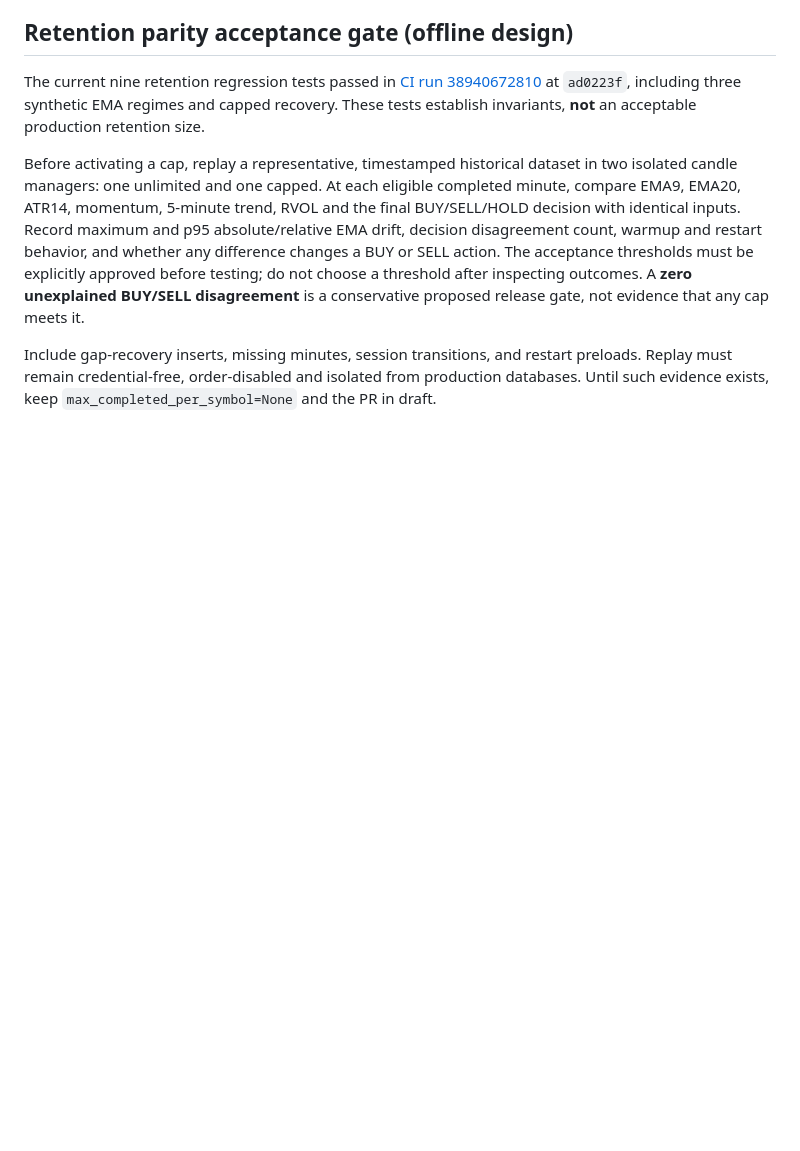
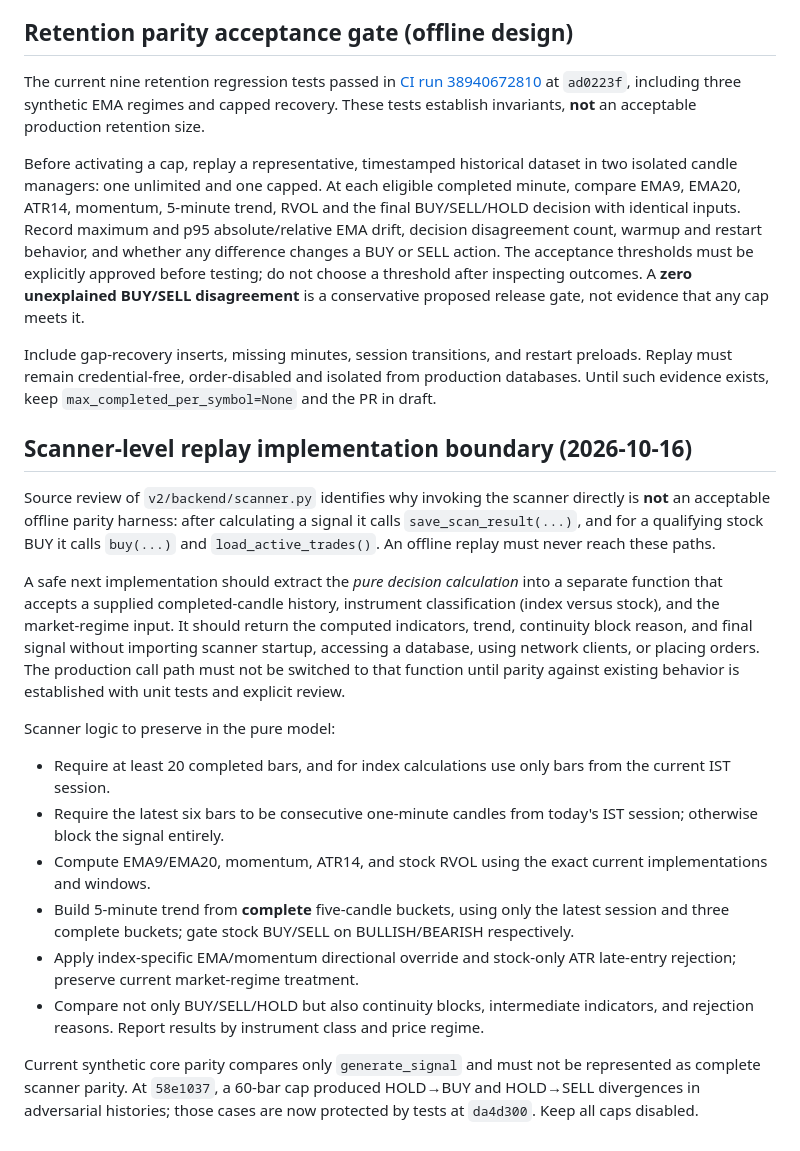
Before and after one commit to rukminaiah-dot/nse-momentum-scanner, a Markdown page: docs/candle-history-retention-performance-review.md, the part around the change. Drawn GitHub-style; blank space fills up the shorter version.

Commit message:
docs: specify side-effect-free scanner replay boundary and parity gates

```diff
--- a/docs/candle-history-retention-performance-review.md
+++ b/docs/candle-history-retention-performance-review.md
@@ -37,3 +37,20 @@ The current nine retention regression tests passed in [CI run 38940672810](https
 Before activating a cap, replay a representative, timestamped historical dataset in two isolated candle managers: one unlimited and one capped. At each eligible completed minute, compare EMA9, EMA20, ATR14, momentum, 5-minute trend, RVOL and the final BUY/SELL/HOLD decision with identical inputs. Record maximum and p95 absolute/relative EMA drift, decision disagreement count, warmup and restart behavior, and whether any difference changes a BUY or SELL action. The acceptance thresholds must be explicitly approved before testing; do not choose a threshold after inspecting outcomes. A **zero unexplained BUY/SELL disagreement** is a conservative proposed release gate, not evidence that any cap meets it.
 
 Include gap-recovery inserts, missing minutes, session transitions, and restart preloads. Replay must remain credential-free, order-disabled and isolated from production databases. Until such evidence exists, keep `max_completed_per_symbol=None` and the PR in draft.
+
+## Scanner-level replay implementation boundary (2026-10-16)
+
+Source review of `v2/backend/scanner.py` identifies why invoking the scanner directly is **not** an acceptable offline parity harness: after calculating a signal it calls `save_scan_result(...)`, and for a qualifying stock BUY it calls `buy(...)` and `load_active_trades()`. An offline replay must never reach these paths.
+
+A safe next implementation should extract the *pure decision calculation* into a separate function that accepts a supplied completed-candle history, instrument classification (index versus stock), and the market-regime input. It should return the computed indicators, trend, continuity block reason, and final signal without importing scanner startup, accessing a database, using network clients, or placing orders. The production call path must not be switched to that function until parity against existing behavior is established with unit tests and explicit review.
+
+Scanner logic to preserve in the pure model:
+
+- Require at least 20 completed bars, and for index calculations use only bars from the current IST session.
+- Require the latest six bars to be consecutive one-minute candles from today's IST session; otherwise block the signal entirely.
+- Compute EMA9/EMA20, momentum, ATR14, and stock RVOL using the exact current implementations and windows.
+- Build 5-minute trend from **complete** five-candle buckets, using only the latest session and three complete buckets; gate stock BUY/SELL on BULLISH/BEARISH respectively.
+- Apply index-specific EMA/momentum directional override and stock-only ATR late-entry rejection; preserve current market-regime treatment.
+- Compare not only BUY/SELL/HOLD but also continuity blocks, intermediate indicators, and rejection reasons. Report results by instrument class and price regime.
+
+Current synthetic core parity compares only `generate_signal` and must not be represented as complete scanner parity. At `58e1037`, a 60-bar cap produced HOLD→BUY and HOLD→SELL divergences in adversarial histories; those cases are now protected by tests at `da4d300`. Keep all caps disabled.
```
